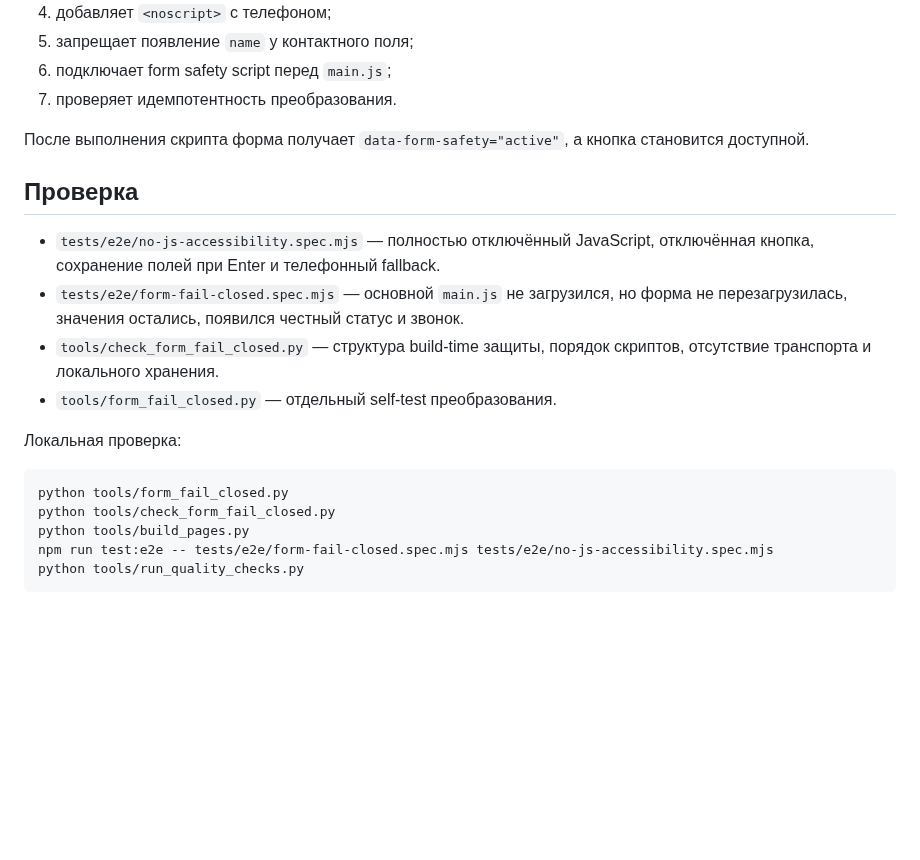
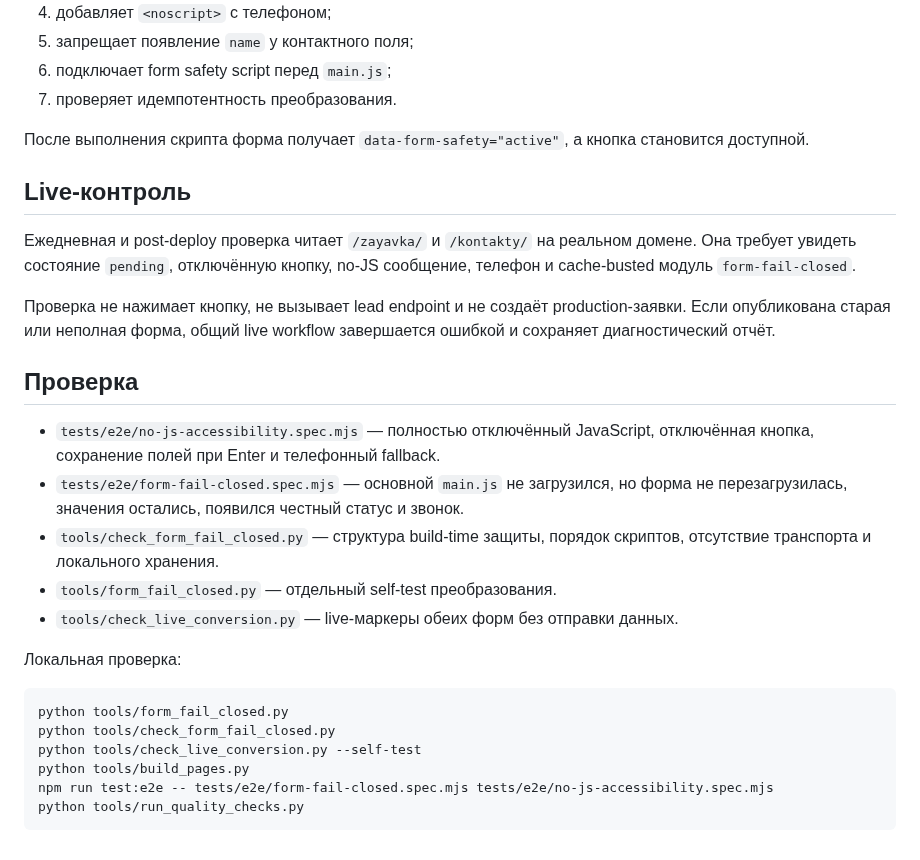
Before and after one commit to deputat36/parket36-site, a Markdown page: docs/form-fail-closed.md, the part around the change. Rendered like a GitHub page; blank space fills up the shorter version.

Commit message:
Зафиксировать live-контроль fail-closed форм

````diff
--- a/docs/form-fail-closed.md
+++ b/docs/form-fail-closed.md
@@ -51,18 +51,26 @@
 
 После выполнения скрипта форма получает `data-form-safety="active"`, а кнопка становится доступной.
 
+## Live-контроль
+
+Ежедневная и post-deploy проверка читает `/zayavka/` и `/kontakty/` на реальном домене. Она требует увидеть состояние `pending`, отключённую кнопку, no-JS сообщение, телефон и cache-busted модуль `form-fail-closed`.
+
+Проверка не нажимает кнопку, не вызывает lead endpoint и не создаёт production-заявки. Если опубликована старая или неполная форма, общий live workflow завершается ошибкой и сохраняет диагностический отчёт.
+
 ## Проверка
 
 - `tests/e2e/no-js-accessibility.spec.mjs` — полностью отключённый JavaScript, отключённая кнопка, сохранение полей при Enter и телефонный fallback.
 - `tests/e2e/form-fail-closed.spec.mjs` — основной `main.js` не загрузился, но форма не перезагрузилась, значения остались, появился честный статус и звонок.
 - `tools/check_form_fail_closed.py` — структура build-time защиты, порядок скриптов, отсутствие транспорта и локального хранения.
 - `tools/form_fail_closed.py` — отдельный self-test преобразования.
+- `tools/check_live_conversion.py` — live-маркеры обеих форм без отправки данных.
 
 Локальная проверка:
 
 ```bash
 python tools/form_fail_closed.py
 python tools/check_form_fail_closed.py
+python tools/check_live_conversion.py --self-test
 python tools/build_pages.py
 npm run test:e2e -- tests/e2e/form-fail-closed.spec.mjs tests/e2e/no-js-accessibility.spec.mjs
 python tools/run_quality_checks.py
````
